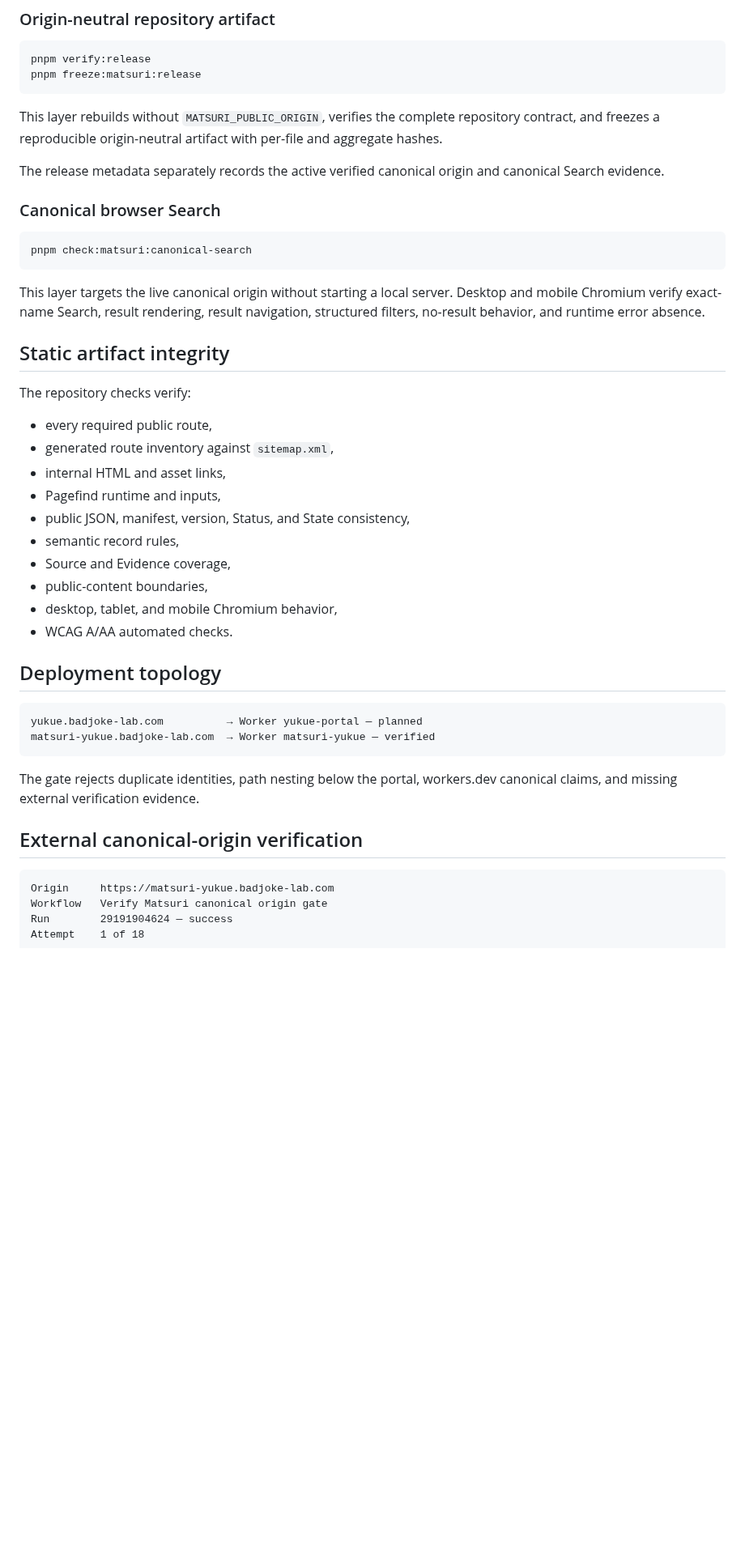
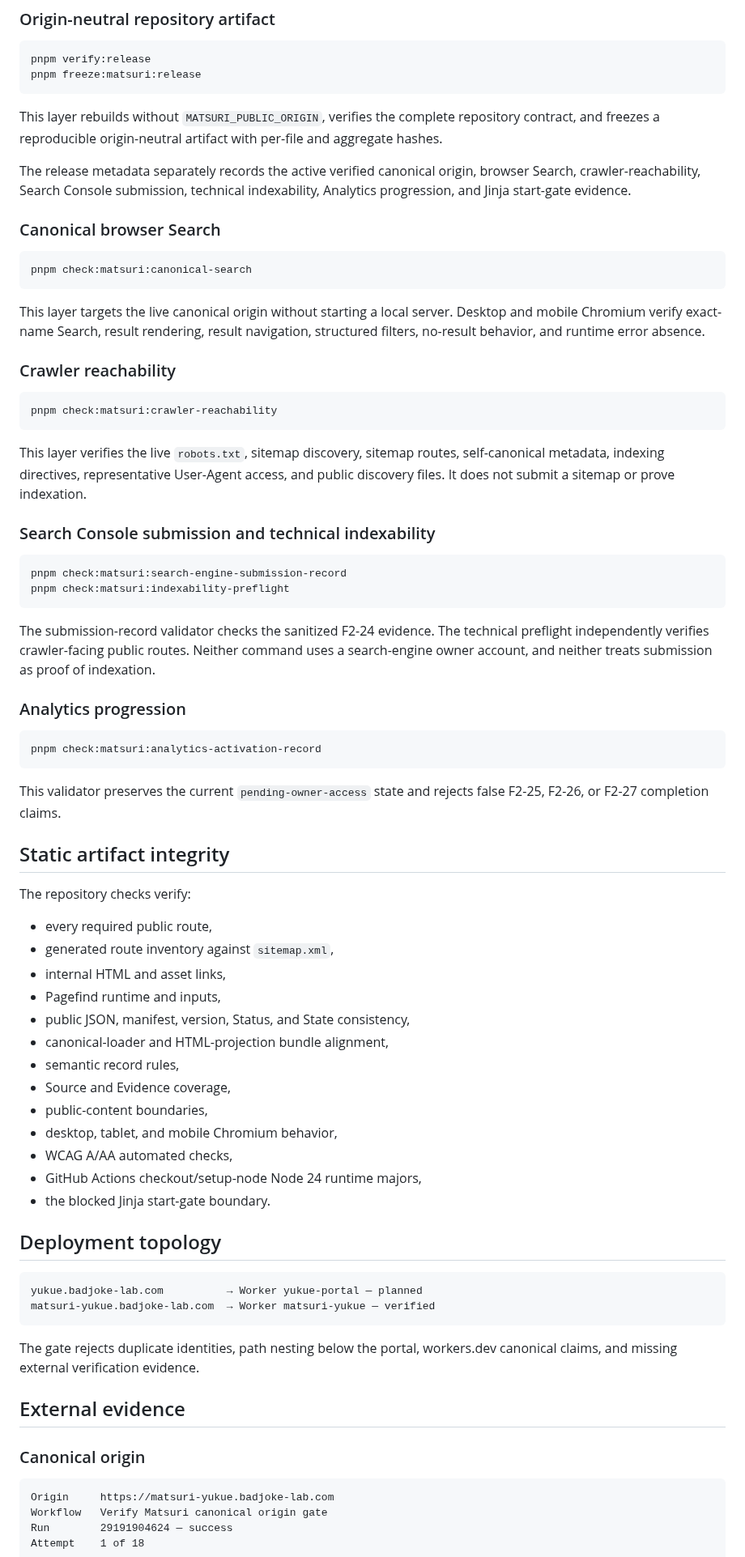
Before and after one commit to badjoke-lab/yukue, a Markdown page: docs/release-verification.md, the part around one of its changes. Shown at 81% size. Drawn GitHub-style; blank space fills up the shorter version.

````diff
--- a/docs/release-verification.md
+++ b/docs/release-verification.md
@@ -39,7 +43,7 @@ pnpm freeze:matsuri:release
 
 This layer rebuilds without `MATSURI_PUBLIC_ORIGIN`, verifies the complete repository contract, and freezes a reproducible origin-neutral artifact with per-file and aggregate hashes.
 
-The release metadata separately records the active verified canonical origin and canonical Search evidence.
+The release metadata separately records the active verified canonical origin, browser Search, crawler-reachability, Search Console submission, technical indexability, Analytics progression, and Jinja start-gate evidence.
 
 ### Canonical browser Search
 
@@ -48,6 +52,31 @@ pnpm check:matsuri:canonical-search
 ```
 
 This layer targets the live canonical origin without starting a local server. Desktop and mobile Chromium verify exact-name Search, result rendering, result navigation, structured filters, no-result behavior, and runtime error absence.
+
+### Crawler reachability
+
+```text
+pnpm check:matsuri:crawler-reachability
+```
+
+This layer verifies the live `robots.txt`, sitemap discovery, sitemap routes, self-canonical metadata, indexing directives, representative User-Agent access, and public discovery files. It does not submit a sitemap or prove indexation.
+
+### Search Console submission and technical indexability
+
+```text
+pnpm check:matsuri:search-engine-submission-record
+pnpm check:matsuri:indexability-preflight
+```
+
+The submission-record validator checks the sanitized F2-24 evidence. The technical preflight independently verifies crawler-facing public routes. Neither command uses a search-engine owner account, and neither treats submission as proof of indexation.
+
+### Analytics progression
+
+```text
+pnpm check:matsuri:analytics-activation-record
+```
+
+This validator preserves the current `pending-owner-access` state and rejects false F2-25, F2-26, or F2-27 completion claims.
 
 ## Static artifact integrity
 
@@ -58,11 +87,14 @@ The repository checks verify:
 - internal HTML and asset links,
 - Pagefind runtime and inputs,
 - public JSON, manifest, version, Status, and State consistency,
+- canonical-loader and HTML-projection bundle alignment,
 - semantic record rules,
 - Source and Evidence coverage,
 - public-content boundaries,
 - desktop, tablet, and mobile Chromium behavior,
-- WCAG A/AA automated checks.
+- WCAG A/AA automated checks,
+- GitHub Actions checkout/setup-node Node 24 runtime majors,
+- the blocked Jinja start-gate boundary.
 
 ## Deployment topology
 
@@ -73,7 +105,9 @@ matsuri-yukue.badjoke-lab.com  → Worker matsuri-yukue — verified
 
 The gate rejects duplicate identities, path nesting below the portal, workers.dev canonical claims, and missing external verification evidence.
 
-## External canonical-origin verification
+## External evidence
+
+### Canonical origin
 
 ```text
 Origin     https://matsuri-yukue.badjoke-lab.com
````
Also changed, not shown: other parts of docs/release-verification.md (+37 -15 lines).
